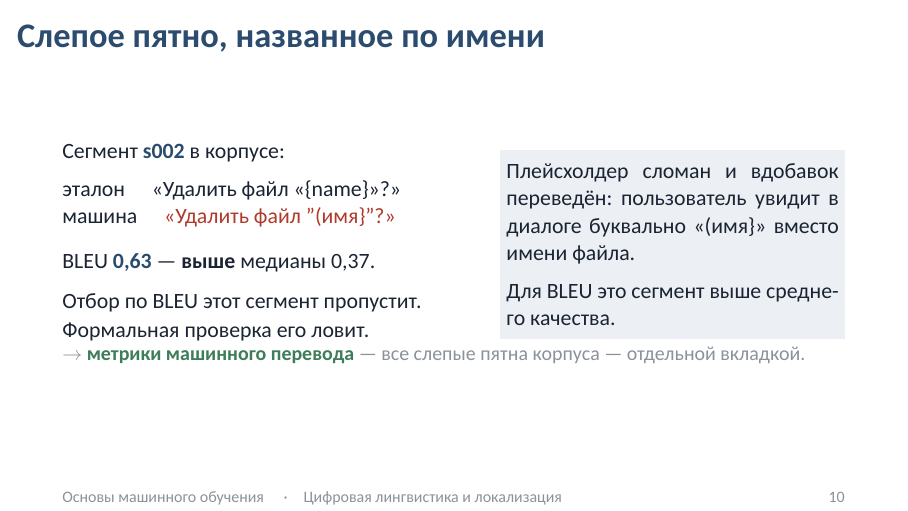
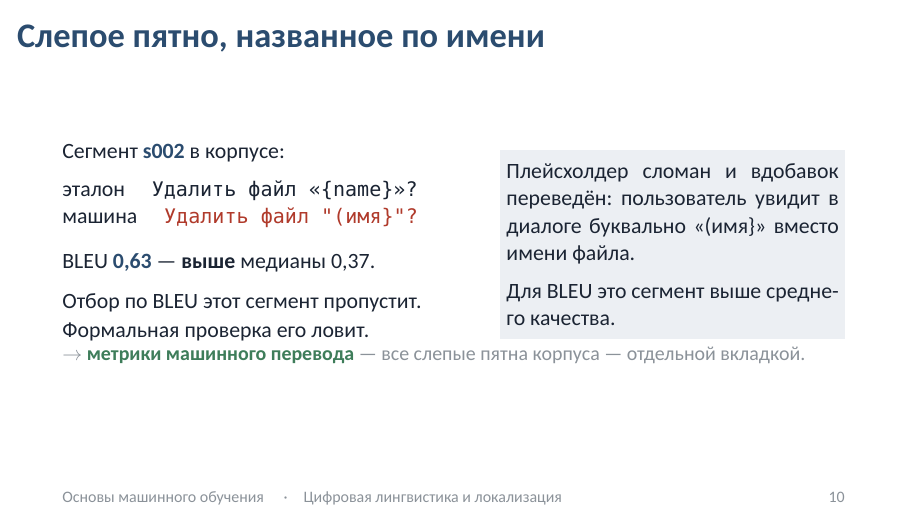
Before and after one commit to nikita-konkin/basic-linguistic-ml, LaTeX slides (Лекции/tex/mlg_lab3_mt_quality.tex): page 10 of 13. Compiled offline with XeLaTeX; a missing font is replaced by an installed copy or a similar font.

Commit message:
Set the s002 pair as code on the blind-spot slide
Both segments were prose, so XeTeX turned the straight quotes of the
machine output into curly ones — hiding half of what the slide is about.
As \texttt they render literally and the broken placeholder reads as the
breakage it is.

Co-Authored-By: Claude Opus 5 <noreply@anthropic.com>

```diff
--- a/Лекции/tex/mlg_lab3_mt_quality.tex
+++ b/Лекции/tex/mlg_lab3_mt_quality.tex
@@ -252,8 +252,8 @@
       {\small
       Сегмент {\color{navy}\bfseries s002} в корпусе:\par
       \vspace{0.5em}
-      эталон \quad «Удалить файл «\{name\}»?»\par
-      машина \quad {\color{brick}«Удалить файл "(имя\}"?»}\par
+      эталон \quad \texttt{Удалить файл «\{name\}»?}\par
+      машина \quad {\color{brick}\texttt{Удалить файл "(имя\}"?}}\par
       \vspace{0.8em}
       BLEU \числ{0{,}63} — {\bfseries выше} медианы 0,37.\par
       \vspace{0.5em}
```
